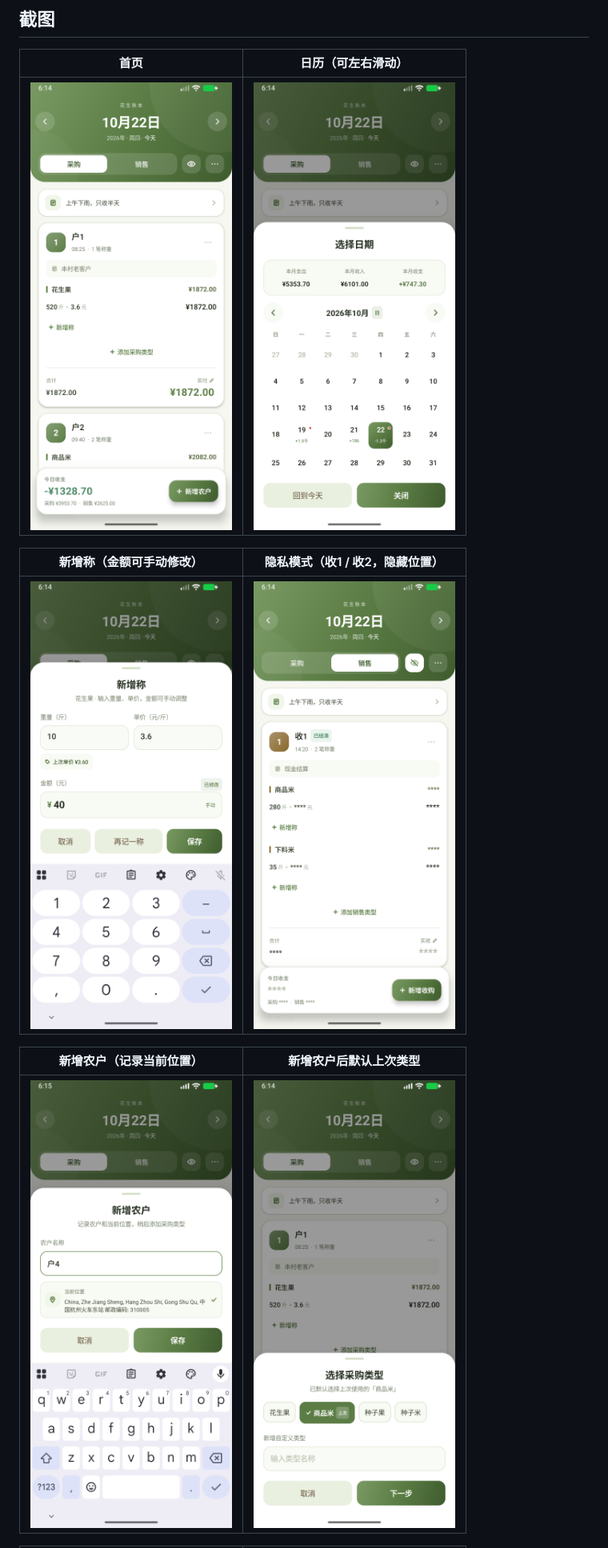
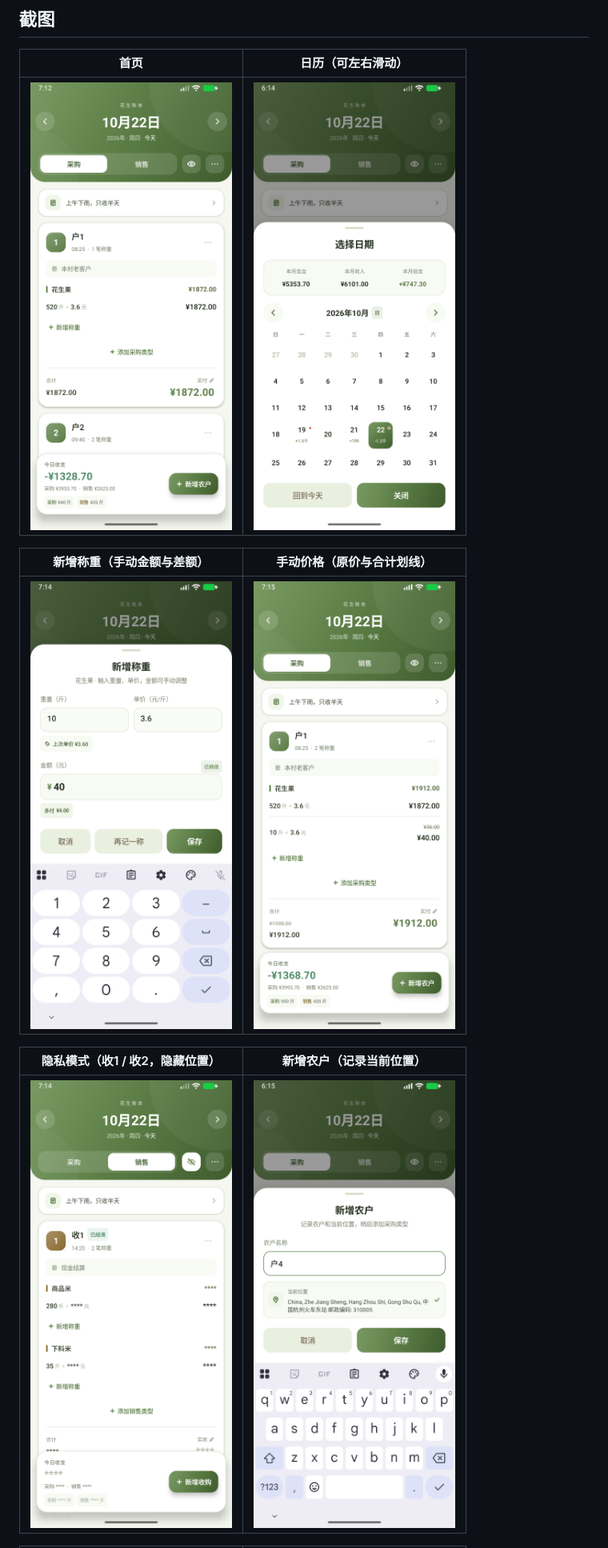
Before and after one commit to Leaning708/PeanutLedger, a Markdown page: README.md, the part around one of its changes. Shown at 80% size. GitHub-like rendering; pictures changed too: docs/screenshots/home.png, docs/screenshots/manual-price.png (added), docs/screenshots/privacy.png.

Commit message:
feat: show manual price differences, daily weights and switch styling

```diff
--- a/README.md
+++ b/README.md
@@ -99,11 +101,11 @@ app/build/outputs/apk/debug/app-debug.apk
 | --- | --- |
 | <img src="docs/screenshots/home.png" width="260" /> | <img src="docs/screenshots/calendar.png" width="260" /> |
 
-| 新增称（金额可手动修改） | 隐私模式（收1 / 收2，隐藏位置） |
+| 新增称重（手动金额与差额） | 手动价格（原价与合计划线） |
 | --- | --- |
-| <img src="docs/screenshots/weighing.png" width="260" /> | <img src="docs/screenshots/privacy.png" width="260" /> |
+| <img src="docs/screenshots/weighing.png" width="260" /> | <img src="docs/screenshots/manual-price.png" width="260" /> |
 
-| 新增农户（记录当前位置） | 新增农户后默认上次类型 |
+| 隐私模式（收1 / 收2，隐藏位置） | 新增农户（记录当前位置） |
 | --- | --- |
-| <img src="docs/screenshots/location.png" width="260" /> | <img src="docs/screenshots/type-default.png" width="260" /> |
+| <img src="docs/screenshots/privacy.png" width="260" /> | <img src="docs/screenshots/location.png" width="260" /> |
 
```
Also changed, not shown: other parts of README.md (+12 -6 lines), VERSION.md (+3 -2 lines), docs/screenshots/daily-summary.png (added), docs/screenshots/settings.png, 6 other files.
